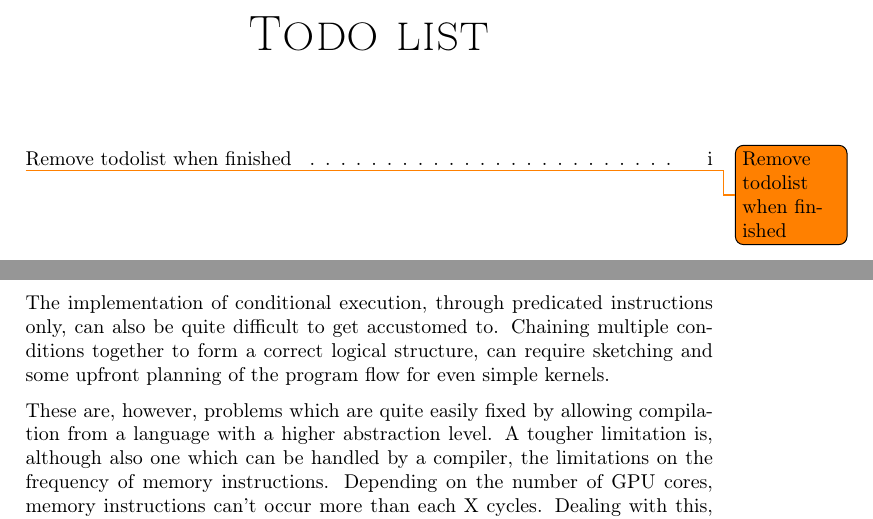
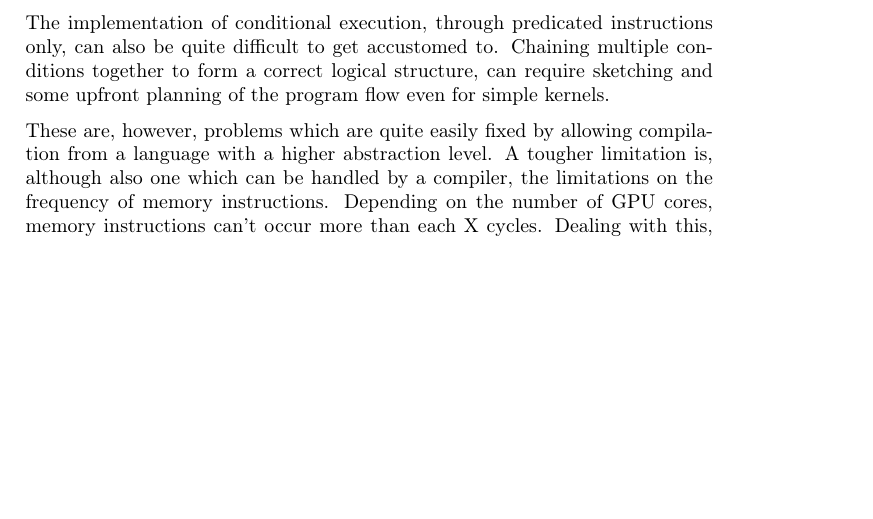
Before and after one commit to dmpro2014/report, a LaTeX thesis (report/main/report.tex, which reads report/discussion/programming_challenges.tex): two parts of pages 2 and 70 of 116 before the commit and part of page 69 of 115 after it, the two joined at a grey line, cut at the place of the change, the shorter picture padded with empty space. Compiled offline with pdfLaTeX.

Commit message:
Remove remaining todos

```diff
--- a/report/discussion/programming_challenges.tex
+++ b/report/discussion/programming_challenges.tex
@@ -8,7 +8,7 @@ makes kernels verbose and require substantial mental overhead.
 The implementation of conditional execution, through predicated instructions only,
 can also be quite difficult to get accustomed to.
 Chaining multiple conditions together to form a correct logical structure,
-can require sketching and some upfront planning of the program flow for even simple kernels.
+can require sketching and some upfront planning of the program flow even for simple kernels.
 
 These are, however, problems which are quite easily fixed by allowing compilation from a language with a higher abstraction level.
 A tougher limitation is, although also one which can be handled by a compiler,
--- a/report/main/report.tex
+++ b/report/main/report.tex
@@ -28,7 +28,7 @@ Eirik Jakobsen\\
 Stian Jensen\\
 Torkel Berli}
 
-\date{\normalsize November 19, 2014}
+\date{\normalsize November 25, 2014}
 
 \begin{document}
 
@@ -36,10 +36,6 @@ Torkel Berli}
 
 \maketitle
 
-\newpage
-
-\listoftodos
-\todo{Remove todolist when finished}
 \newpage
 
 %blank page
```
Also changed, not shown: report/gpu/thread-spawner.tex (+0 -1 lines).
